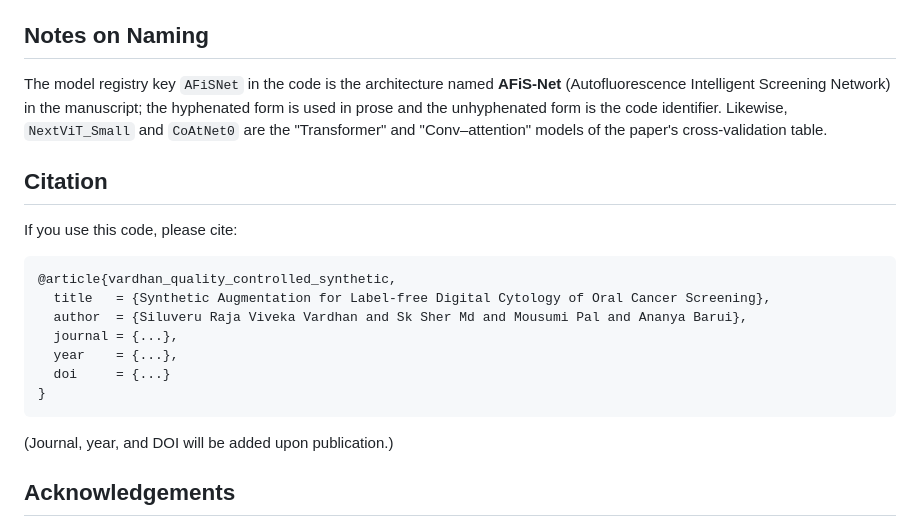
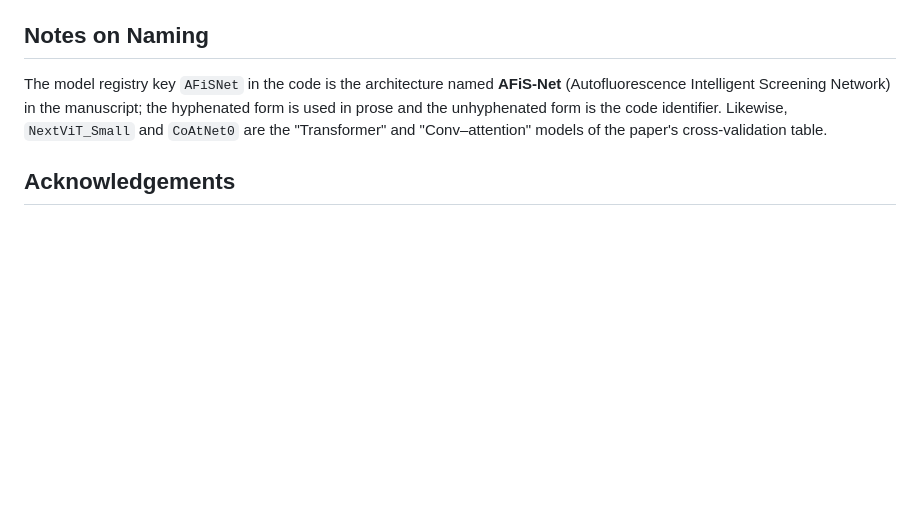
Before and after one commit to ebxc-7s13/afisnet-oral-cancer-screening, a Markdown page: README.md, the part around the change. GitHub-like rendering; blank space fills up the shorter version.

Commit message:
Update README.md
Removed citation section from README.md.

````diff
--- a/README.md
+++ b/README.md
@@ -142,22 +142,6 @@ A CUDA-capable GPU is strongly recommended (experiments in the paper used a sing
 
 The model registry key `AFiSNet` in the code is the architecture named **AFiS-Net** (Autofluorescence Intelligent Screening Network) in the manuscript; the hyphenated form is used in prose and the unhyphenated form is the code identifier. Likewise, `NextViT_Small` and `CoAtNet0` are the "Transformer" and "Conv–attention" models of the paper's cross-validation table.
 
-## Citation
-
-If you use this code, please cite:
-
-```bibtex
-@article{vardhan_quality_controlled_synthetic,
-  title   = {Synthetic Augmentation for Label-free Digital Cytology of Oral Cancer Screening},
-  author  = {Siluveru Raja Viveka Vardhan and Sk Sher Md and Mousumi Pal and Ananya Barui},
-  journal = {...},
-  year    = {...},
-  doi     = {...}
-}
-```
-
-(Journal, year, and DOI will be added upon publication.)
-
 ## Acknowledgements
 
 This work was supported by the IIT Kharagpur AI4ICPS I-Hub Foundation under Grant No. DRC/IITKGP-AI4ICPS I HF/CHST/AB/019/23-24.
````
